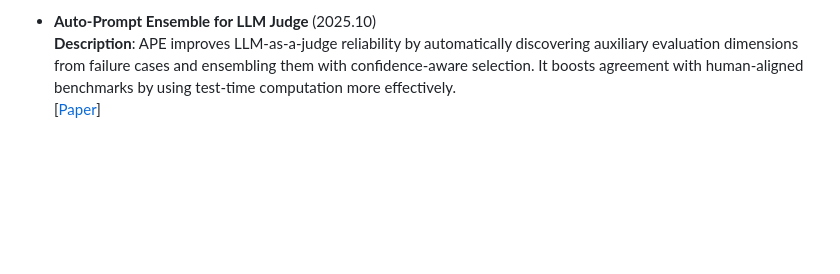
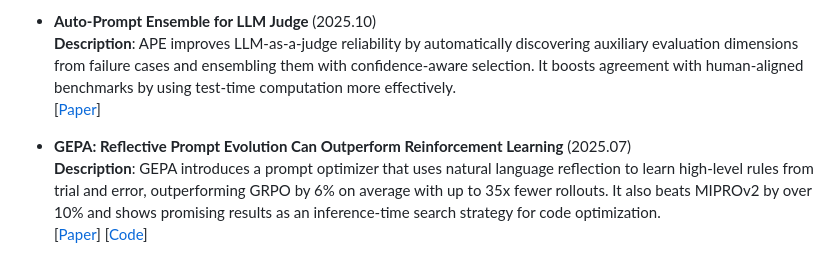
Before and after one commit to BrenchCC/Awesome-LLM-Research-Collections, a Markdown page: README.md, the part around the change. GitHub-like rendering; blank space fills up the shorter version.

Commit message:
docs: add GEPA paper to Auto-Prompt section
Co-Authored-By: Claude Opus 4.6 <noreply@anthropic.com>

```diff
--- a/README.md
+++ b/README.md
@@ -275,3 +275,8 @@
 - **Auto-Prompt Ensemble for LLM Judge** (2025.10) \
   **Description**: APE improves LLM-as-a-judge reliability by automatically discovering auxiliary evaluation dimensions from failure cases and ensembling them with confidence-aware selection. It boosts agreement with human-aligned benchmarks by using test-time computation more effectively. \
   [[Paper](https://arxiv.org/abs/2510.06538)]
+
+- **GEPA: Reflective Prompt Evolution Can Outperform Reinforcement Learning** (2025.07) \
+  **Description**: GEPA introduces a prompt optimizer that uses natural language reflection to learn high-level rules from trial and error, outperforming GRPO by 6% on average with up to 35x fewer rollouts. It also beats MIPROv2 by over 10% and shows promising results as an inference-time search strategy for code optimization. \
+  [[Paper](https://arxiv.org/abs/2507.19457)]
+  [[Code](https://github.com/gepa-ai/gepa)]
```
